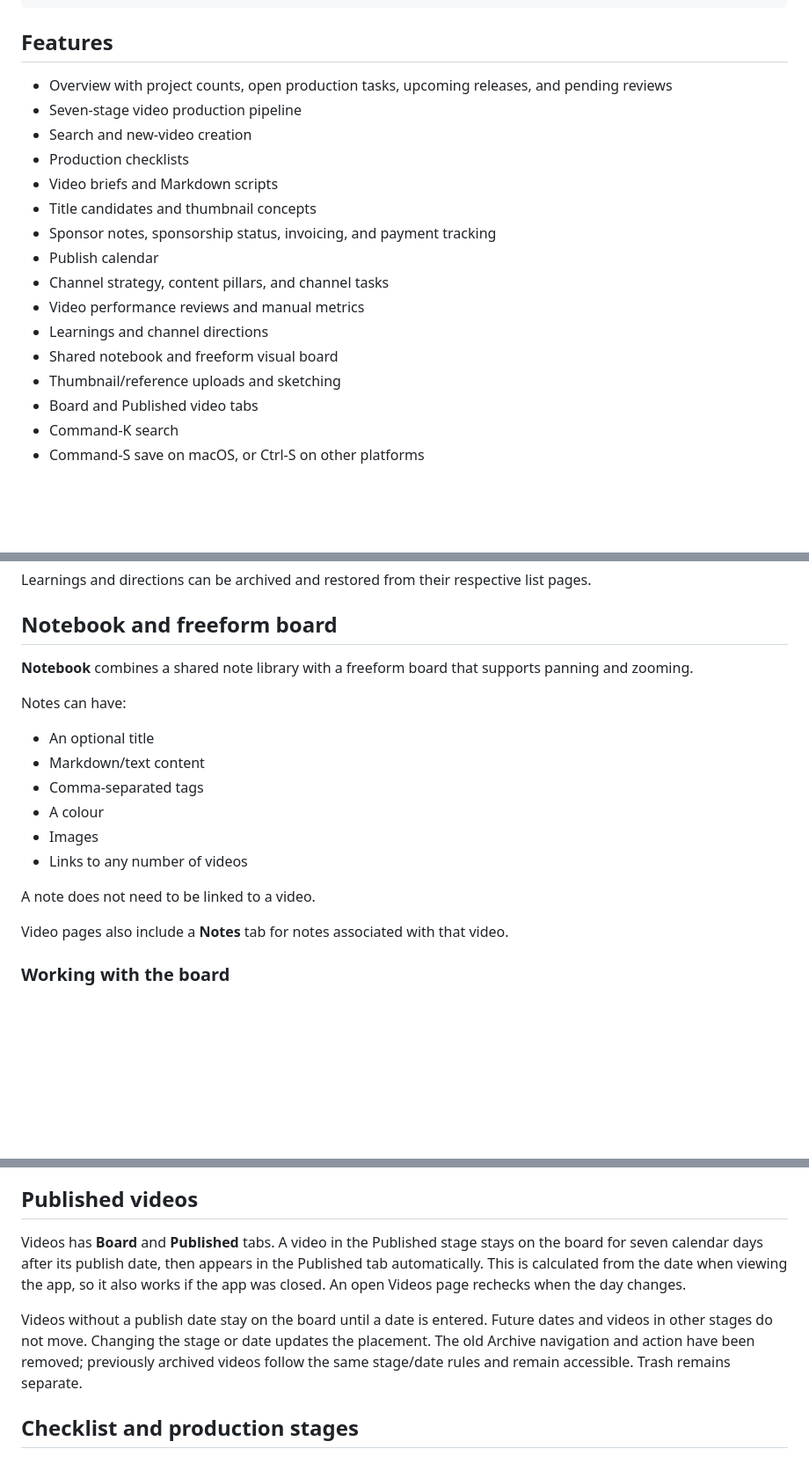
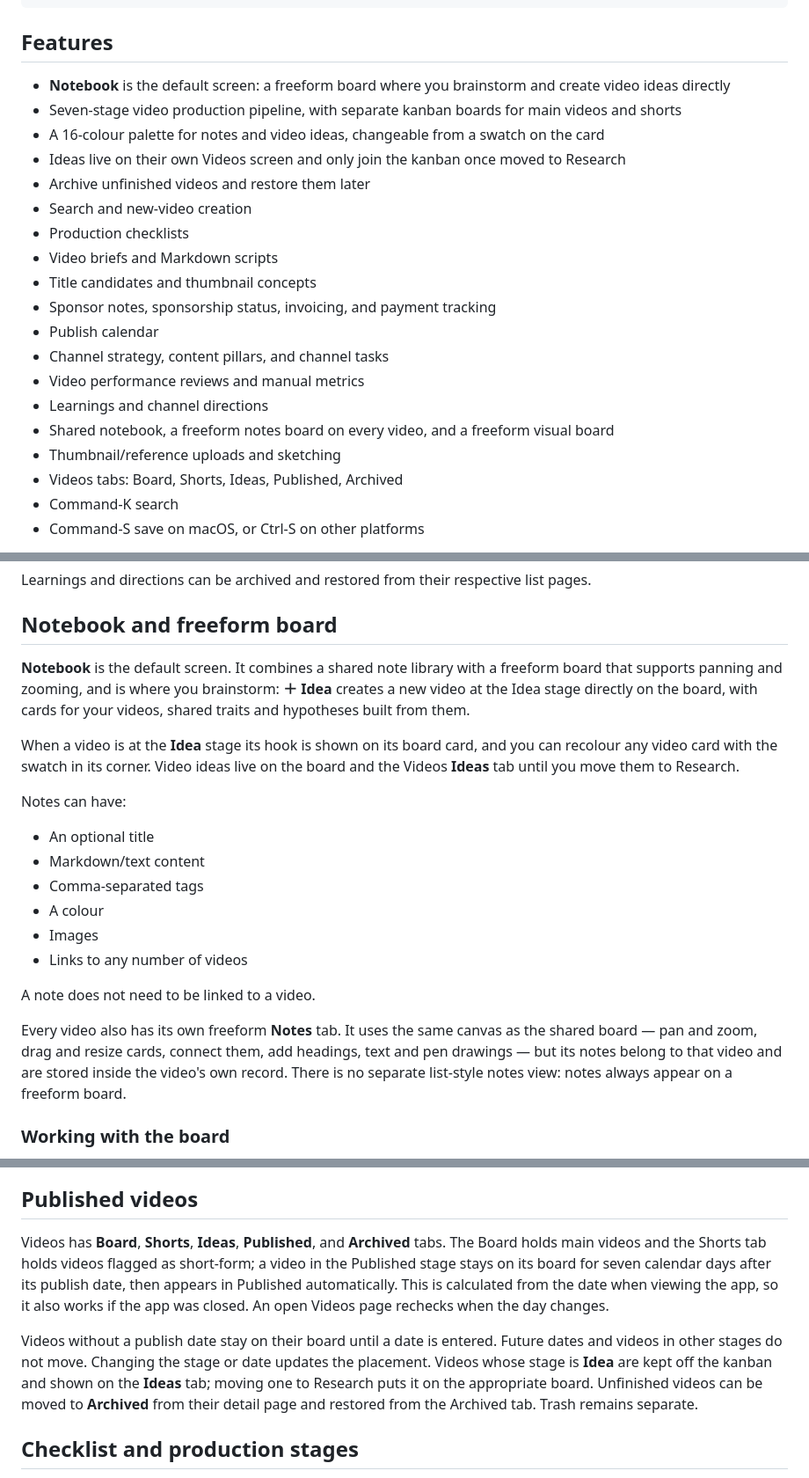
Before and after one commit to hacktic-dev/video-planner, a Markdown page: README.md, 3 parts joined by grey strips. Shown: that part at 88% size. Drawn GitHub-style; blank space fills up the shorter version.

Commit message:
Document per-video boards, colour palette and archival

```diff
--- a/README.md
+++ b/README.md
@@ -26,8 +26,11 @@ PORT=4320 python3 server.py
 
 ## Features
 
-* Overview with project counts, open production tasks, upcoming releases, and pending reviews
-* Seven-stage video production pipeline
+* **Notebook** is the default screen: a freeform board where you brainstorm and create video ideas directly
+* Seven-stage video production pipeline, with separate kanban boards for main videos and shorts
+* A 16-colour palette for notes and video ideas, changeable from a swatch on the card
+* Ideas live on their own Videos screen and only join the kanban once moved to Research
+* Archive unfinished videos and restore them later
 * Search and new-video creation
 * Production checklists
 * Video briefs and Markdown scripts
@@ -37,9 +40,9 @@ PORT=4320 python3 server.py
 * Channel strategy, content pillars, and channel tasks
 * Video performance reviews and manual metrics
 * Learnings and channel directions
-* Shared notebook and freeform visual board
+* Shared notebook, a freeform notes board on every video, and a freeform visual board
 * Thumbnail/reference uploads and sketching
-* Board and Published video tabs
+* Videos tabs: Board, Shorts, Ideas, Published, Archived
 * Command-K search
 * Command-S save on macOS, or Ctrl-S on other platforms
 
@@ -234,7 +239,9 @@ Learnings and directions can be archived and restored from their respective list
 
 ## Notebook and freeform board
 
-**Notebook** combines a shared note library with a freeform board that supports panning and zooming.
+**Notebook** is the default screen. It combines a shared note library with a freeform board that supports panning and zooming, and is where you brainstorm: **＋ Idea** creates a new video at the Idea stage directly on the board, with cards for your videos, shared traits and hypotheses built from them.
+
+When a video is at the **Idea** stage its hook is shown on its board card, and you can recolour any video card with the swatch in its corner. Video ideas live on the board and the Videos **Ideas** tab until you move them to Research.
 
 Notes can have:
 
@@ -247,7 +254,7 @@ Notes can have:
 
 A note does not need to be linked to a video.
 
-Video pages also include a **Notes** tab for notes associated with that video.
+Every video also has its own freeform **Notes** tab. It uses the same canvas as the shared board — pan and zoom, drag and resize cards, connect them, add headings, text and pen drawings — but its notes belong to that video and are stored inside the video's own record. There is no separate list-style notes view: notes always appear on a freeform board.
 
 ### Working with the board
 
@@ -373,9 +380,9 @@ Set `BROWSER_CHANNEL` to `chrome` to run them in Chrome instead. The browser che
 
 ## Published videos
 
-Videos has **Board** and **Published** tabs. A video in the Published stage stays on the board for seven calendar days after its publish date, then appears in the Published tab automatically. This is calculated from the date when viewing the app, so it also works if the app was closed. An open Videos page rechecks when the day changes.
+Videos has **Board**, **Shorts**, **Ideas**, **Published**, and **Archived** tabs. The Board holds main videos and the Shorts tab holds videos flagged as short-form; a video in the Published stage stays on its board for seven calendar days after its publish date, then appears in Published automatically. This is calculated from the date when viewing the app, so it also works if the app was closed. An open Videos page rechecks when the day changes.
 
-Videos without a publish date stay on the board until a date is entered. Future dates and videos in other stages do not move. Changing the stage or date updates the placement. The old Archive navigation and action have been removed; previously archived videos follow the same stage/date rules and remain accessible. Trash remains separate.
+Videos without a publish date stay on their board until a date is entered. Future dates and videos in other stages do not move. Changing the stage or date updates the placement. Videos whose stage is **Idea** are kept off the kanban and shown on the **Ideas** tab; moving one to Research puts it on the appropriate board. Unfinished videos can be moved to **Archived** from their detail page and restored from the Archived tab. Trash remains separate.
 
 ## Checklist and production stages
 
```
Also changed, not shown: other parts of README.md (+4 -2 lines).
